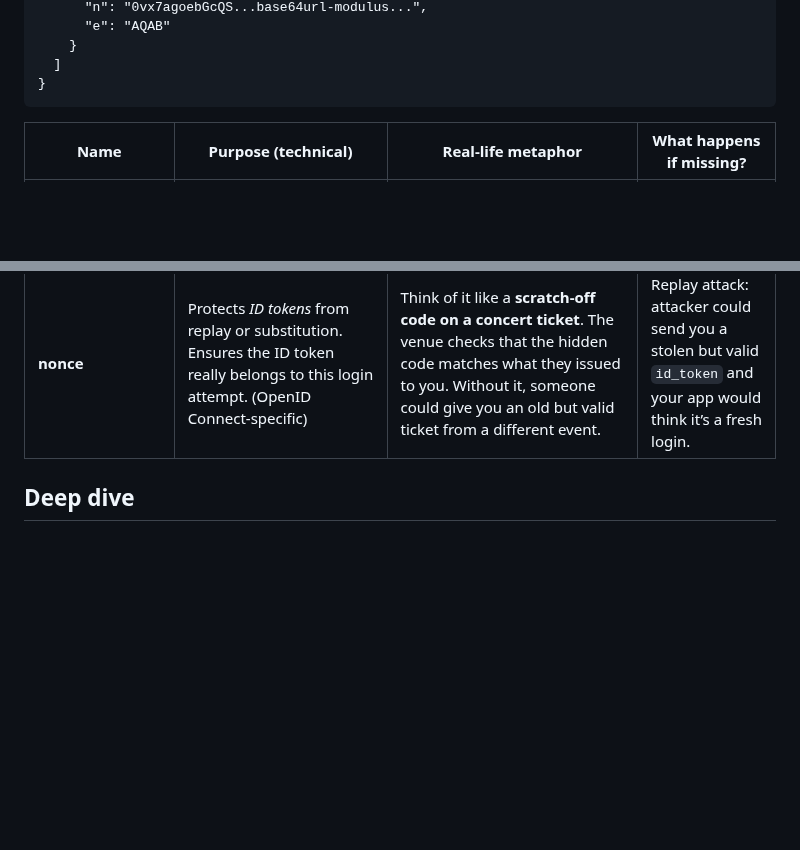
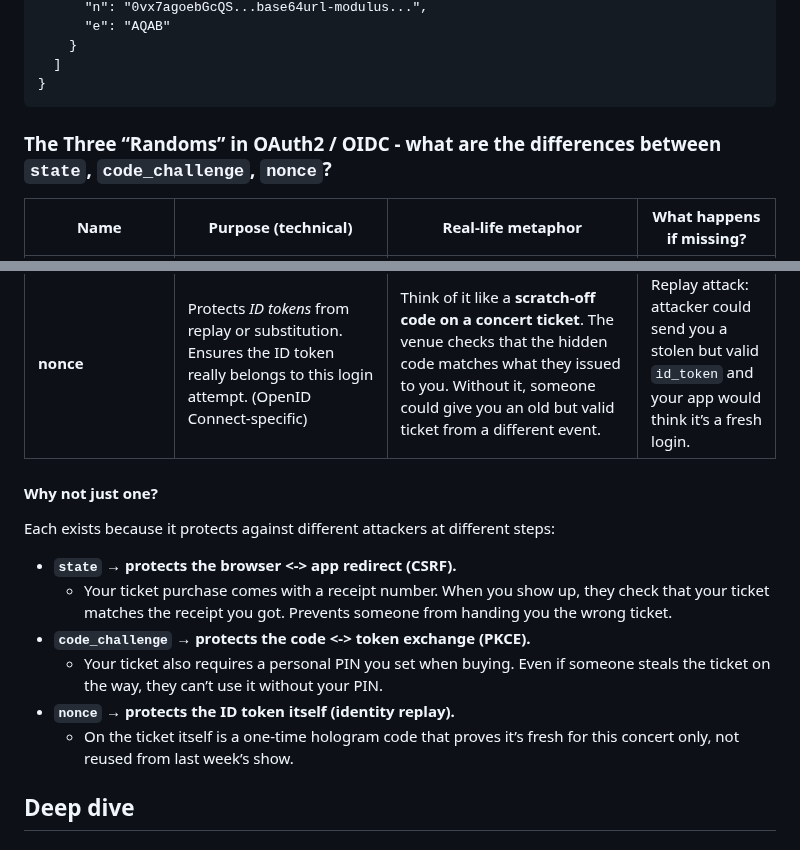
Before and after one commit to adriensieg/PKCE-enhanced-Authorization-Code-Flow, a Markdown page: README.md, 2 parts joined by grey strips. Rendered like a GitHub page; blank space fills up the shorter version.

````diff
--- a/README.md
+++ b/README.md
@@ -391,6 +391,7 @@ Set-Cookie: session="gAJ9cQE...signed_base64..." ; HttpOnly ; Secure ; SameSite=
   ]
 }
 ```
+### The Three “Randoms” in OAuth2 / OIDC - what are the differences between `state`, `code_challenge`, `nonce`?
 
 | Name                                    | Purpose (technical)                                                                                                                      | Real-life metaphor                                                                                                                                                                                                                                                      | What happens if missing?                                                                                          |
 | --------------------------------------- | ---------------------------------------------------------------------------------------------------------------------------------------- | ----------------------------------------------------------------------------------------------------------------------------------------------------------------------------------------------------------------------------------------------------------------------- | ----------------------------------------------------------------------------------------------------------------- |
@@ -398,6 +399,15 @@ Set-Cookie: session="gAJ9cQE...signed_base64..." ; HttpOnly ; Secure ; SameSite=
 | **state**                               | Prevents *cross-site request forgery (CSRF)* and correlates requests/responses. Ensures the callback belongs to a request *you started*. | Think of it like a **claim check at a coatroom**. You hand over your coat (auth request) and get a ticket (`state`). When you come back, only the person with the matching ticket gets the coat.                                                                        | Attacker could trick your app into accepting a login that it didn’t start, hijacking the session.                 |
 | **nonce**                               | Protects *ID tokens* from replay or substitution. Ensures the ID token really belongs to this login attempt. (OpenID Connect-specific)   | Think of it like a **scratch-off code on a concert ticket**. The venue checks that the hidden code matches what they issued to you. Without it, someone could give you an old but valid ticket from a different event.                                                  | Replay attack: attacker could send you a stolen but valid `id_token` and your app would think it’s a fresh login. |
 
+#### Why not just one?
+
+Each exists because it protects against different attackers at different steps:
+- **`state`** → **protects the browser <-> app redirect (CSRF).**
+  - Your ticket purchase comes with a receipt number. When you show up, they check that your ticket matches the receipt you got. Prevents someone from handing you the wrong ticket.
+- **`code_challenge`** → **protects the code <-> token exchange (PKCE).**
+  - Your ticket also requires a personal PIN you set when buying. Even if someone steals the ticket on the way, they can’t use it without your PIN.
+- **`nonce`** → **protects the ID token itself (identity replay).**
+  - On the ticket itself is a one-time hologram code that proves it’s fresh for this concert only, not reused from last week’s show.
 
 ## Deep dive
 
````
